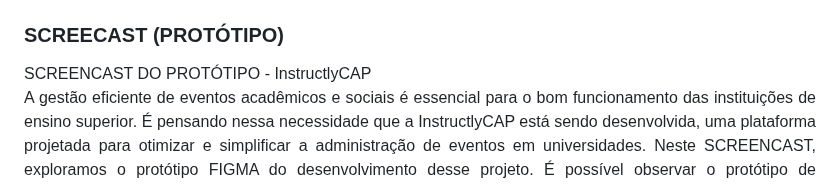
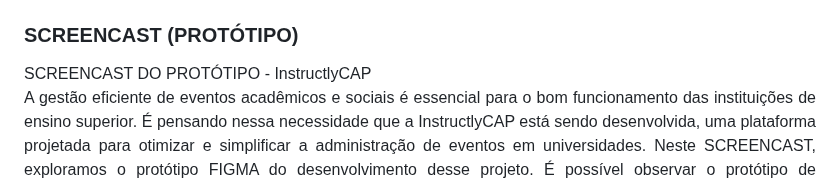
Before and after one commit to liralves/ads.github.io, a Markdown page: README.md, the part around the change. GitHub-like rendering.

```diff
--- a/README.md
+++ b/README.md
@@ -83,7 +83,7 @@ Dessa forma, todos os outros SKETCHES e STORYBOARDS seguirão a mesma formataç
 </p>
 
 
-### SCREECAST (PROTÓTIPO)
+### SCREENCAST (PROTÓTIPO)
 <p align="justify">
 SCREENCAST DO PROTÓTIPO - InstructlyCAP <BR>
 A gestão eficiente de eventos acadêmicos e sociais é essencial para o bom funcionamento das instituições de ensino superior. É pensando nessa necessidade que a InstructlyCAP está sendo desenvolvida, uma plataforma projetada para otimizar e simplificar a administração de eventos em universidades. Neste SCREENCAST, exploramos o protótipo FIGMA do desenvolvimento desse projeto. É possível observar o protótipo de INTERFACE das páginas de CADASTRO de um evento e eventos universitários. Essas são as interfaces principais para o desenvolvimento inicial desse projeto. </p>
```
